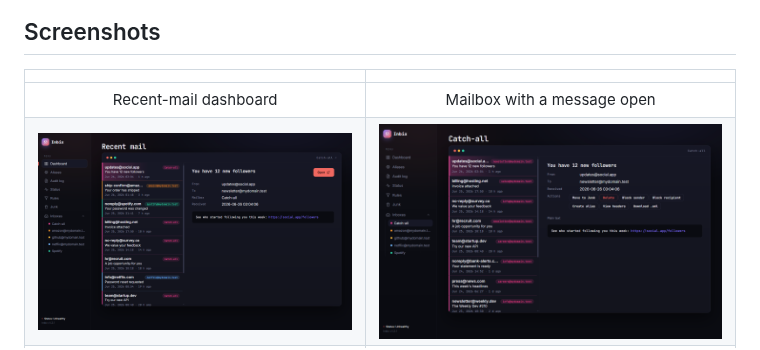
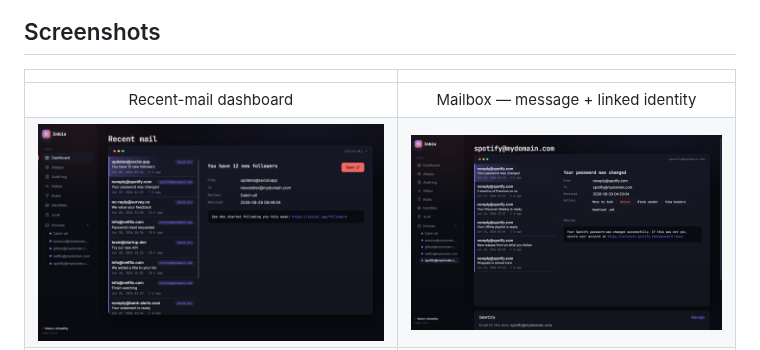
Before and after one commit to Wixely/Inbix, a Markdown page: README.md, the part around one of its changes. Rendered like a GitHub page; pictures changed too: docs/screenshots/dashboard.png, docs/screenshots/inbox.png.

```diff
--- a/README.md
+++ b/README.md
@@ -14,5 +14,5 @@ It **never sends mail** — it only receives, stores, and lets you read.
 
 | | |
 |:--:|:--:|
-| Recent-mail dashboard | Mailbox with a message open |
+| Recent-mail dashboard | Mailbox — message + linked identity |
 | ![Dashboard](docs/screenshots/dashboard.png) | ![Mailbox](docs/screenshots/inbox.png) |
```
Also changed, not shown: other parts of README.md (+6 -4 lines), docs/screenshots/aliases.png, docs/screenshots/identities.png (added), docs/screenshots/junk.png, docs/screenshots/rules.png, 8 other files.
